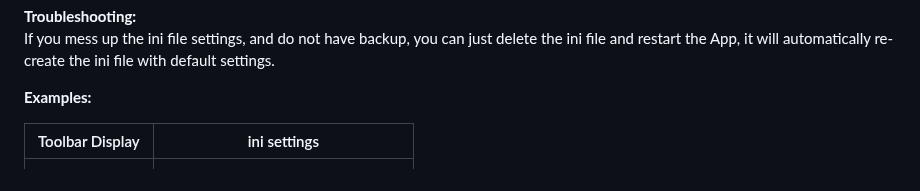
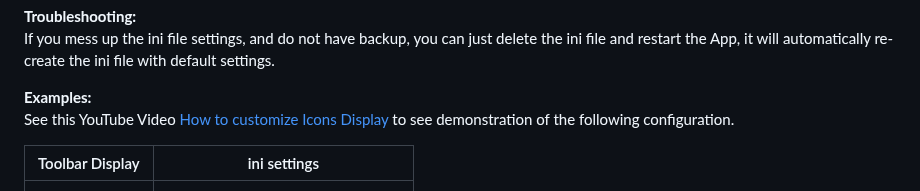
Before and after one commit to DinVision/QuickLaunch, a Markdown page: README.md, the part around the change. Rendered like a GitHub page.

```diff
--- a/README.md
+++ b/README.md
@@ -17,6 +17,7 @@ Save the "ini" file, close and re-open the Toolbar to apply changes.
 If you mess up the ini file settings, and do not have backup, you can just delete the ini file and restart the App, it will automatically re-create the ini file with default settings.
 
 <b>Examples:</B>
+See this YouTube Video [How to customize Icons Display](https://www.youtube.com/watch?v=RTC05oaLqeM) to see demonstration of the following configuration.
 
 
 | Toolbar Display                                                                                             | ini settings                                                                                                                                                                                      |
```
